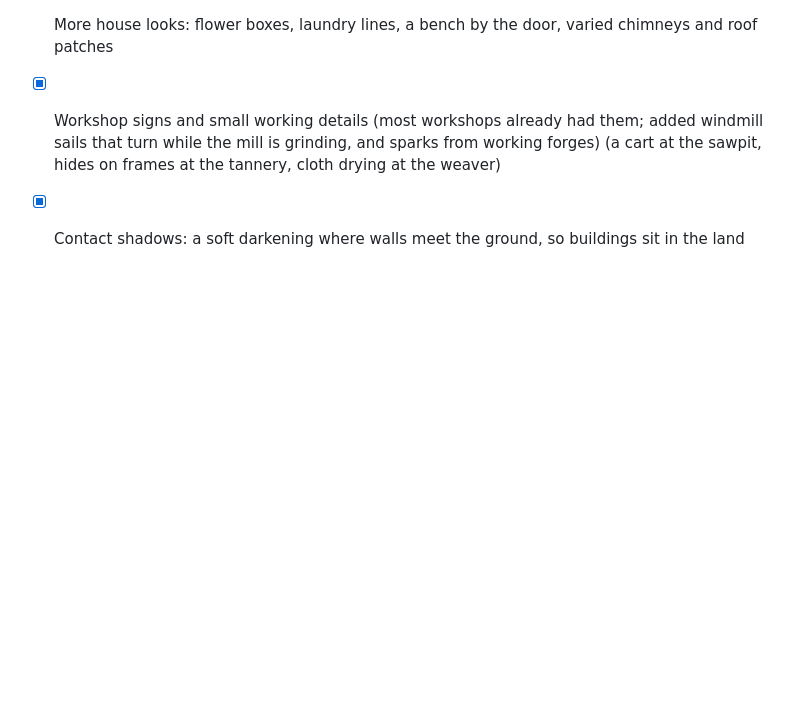
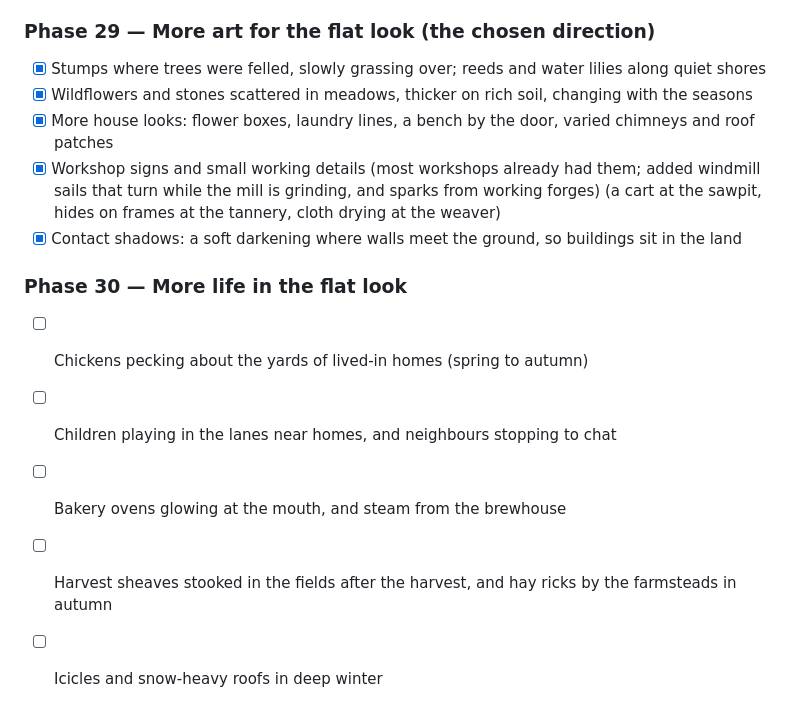
Before and after one commit to belzuncessousa-rgb/Corner_lands, a Markdown page: docs/DESIGN.md, the part around the change. Rendered like a GitHub page; blank space fills up the shorter version.

Commit message:
Phase 30: more life in the flat look
Co-Authored-By: Claude Opus 5.5 <noreply@anthropic.com>
Claude-Session: https://claude.ai/code/session_01Hk1m7hdH8x22r97RaCrqgu

```diff
--- a/docs/DESIGN.md
+++ b/docs/DESIGN.md
@@ -311,3 +311,10 @@ The 3D view (built from the game's own drawings) and the first gridless steps (b
 - [x] More house looks: flower boxes, laundry lines, a bench by the door, varied chimneys and roof patches
 - [x] Workshop signs and small working details (most workshops already had them; added windmill sails that turn while the mill is grinding, and sparks from working forges) (a cart at the sawpit, hides on frames at the tannery, cloth drying at the weaver)
 - [x] Contact shadows: a soft darkening where walls meet the ground, so buildings sit in the land
+
+### Phase 30 — More life in the flat look
+- [ ] Chickens pecking about the yards of lived-in homes (spring to autumn)
+- [ ] Children playing in the lanes near homes, and neighbours stopping to chat
+- [ ] Bakery ovens glowing at the mouth, and steam from the brewhouse
+- [ ] Harvest sheaves stooked in the fields after the harvest, and hay ricks by the farmsteads in autumn
+- [ ] Icicles and snow-heavy roofs in deep winter
```
